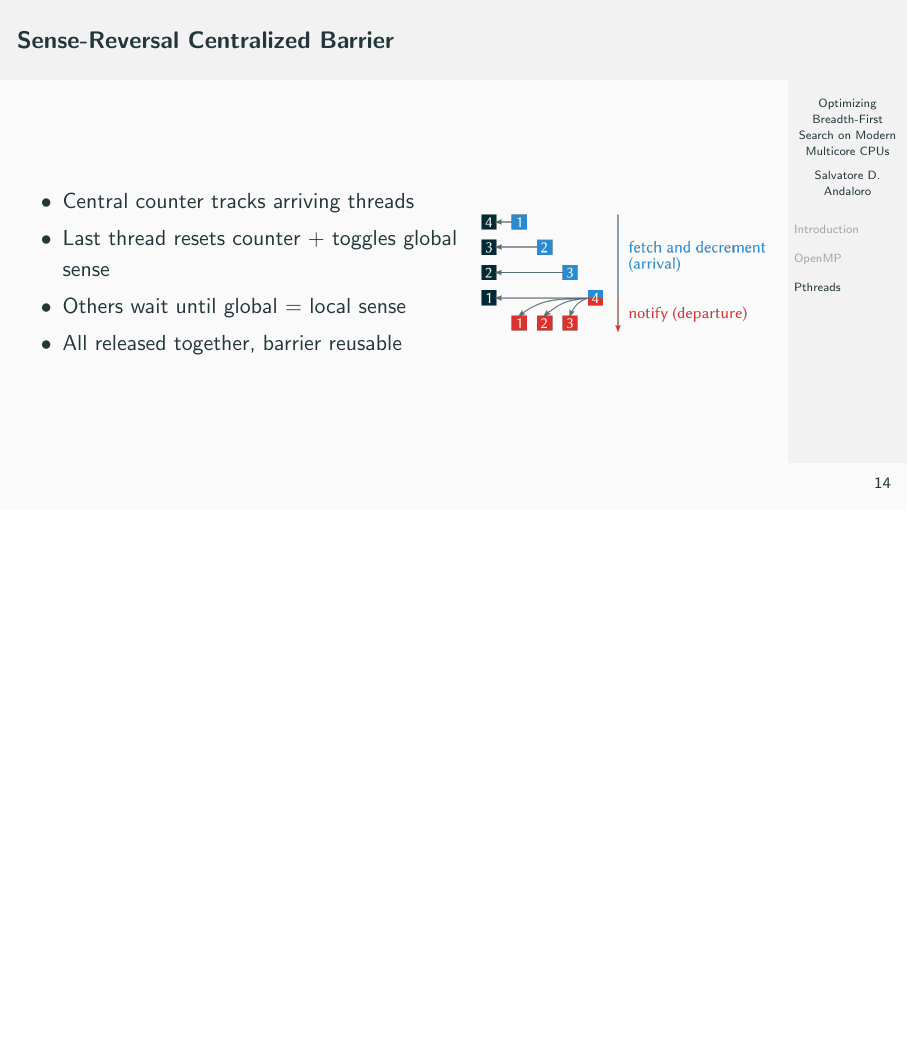
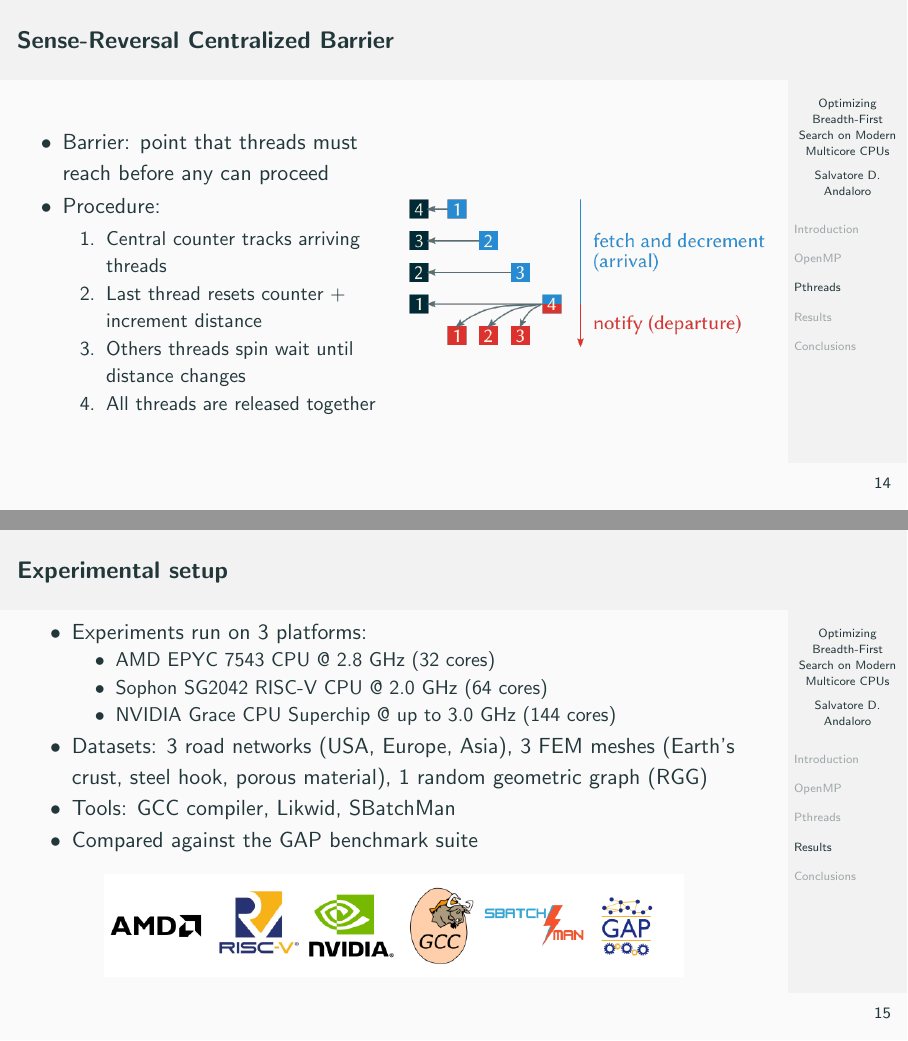
Before and after one commit to Sasso0101/thesis, LaTeX slides (slides/main.tex, which reads slides/02 pthreads.tex, slides/03 Results.tex, slides/04 Conclusions.tex): page 43 of 43 before the commit and pages 43 and 47 of 54 after it, the two joined at a grey line, the shorter picture padded with empty space. Compiled offline with pdfLaTeX.

Commit message:
Added results and conclusion

```diff
--- a/slides/02 pthreads.tex
+++ b/slides/02 pthreads.tex
@@ -114,17 +114,21 @@ Thread 2 processes the stolen vertices and updates the global count.
 \begin{frame}{Sense-Reversal Centralized Barrier}
   \begin{columns}[c] % split into two columns
     % Left column: bullets
-    \begin{column}{0.6\textwidth}
+    \begin{column}{0.5\textwidth}
       \begin{itemize}
-        \item Central counter tracks arriving threads
-        \item Last thread resets counter + toggles global sense
-        \item Others wait until global = local sense
-        \item All released together, barrier reusable
+        \item Barrier: point that threads must reach before any can proceed
+        \item Procedure:
+        \begin{enumerate}
+          \item Central counter tracks arriving threads
+          \item Last thread resets counter + increment distance
+          \item Others threads spin wait until distance changes
+          \item All threads are released together
+        \end{enumerate}
       \end{itemize}
     \end{column}
 
     % Right column: diagram
-    \begin{column}{0.4\textwidth}
+    \begin{column}{0.5\textwidth}
       \begin{figure}
         \centering
         \includegraphics[width=\linewidth]{images/barrier.png}
--- /dev/null
+++ b/slides/03 Results.tex
@@ -0,0 +1,18 @@
+\section{Results}
+\begin{frame}{Experimental setup}
+\begin{itemize}
+  \item<1-> Experiments run on 3 platforms:
+  \begin{itemize}
+    \item AMD EPYC 7543 CPU @ 2.8 GHz (32 cores)
+    \item Sophon SG2042 RISC-V CPU @ 2.0 GHz (64 cores)
+    \item NVIDIA Grace CPU Superchip @ up to 3.0 GHz (144 cores)
+  \end{itemize}
+  \item<2-> Datasets: 3 road networks (USA, Europe, Asia), 3 FEM meshes (Earth's crust, steel hook, porous material), 1 random geometric graph (RGG)
+  \item<3-> Tools: GCC compiler, Likwid, SBatchMan
+  \item<4-> Compared against the GAP benchmark suite
+\end{itemize}
+\begin{figure}
+  \centering
+  \includegraphics[height=1.8cm]{images/tools.png}
+\end{figure}
+\end{frame}
--- /dev/null
+++ b/slides/04 Conclusions.tex
@@ -0,0 +1,15 @@
+\section{Conclusions}
+\begin{frame}{Conclusions}
+\begin{itemize}
+  \item Presented a multithreaded implementation of the BFS algorithm using OpenMP and Pthreads
+  \item Compared it on different architectures (x86, RISC-V, ARM) and different datasets
+  \item Achieved $\approx 1.5x$ geomean speedup for OpenMP and $\approx 2x$ speedup for Pthreads compared to the GAP benchmark suite
+  \item Future work: explore other graph algorithms, optimize for more graph types, use different barrier or synchronization primitives
+\end{itemize}
+\end{frame}
+
+\begin{frame}[plain]
+  \centering
+  \Huge \textbf{\alert{Thank You!}} \\[1em]
+  \Large Questions?
+\end{frame}
--- a/slides/main.tex
+++ b/slides/main.tex
@@ -7,6 +7,7 @@
 \usepackage{minted}
 \usepackage{xspace}
 \usepackage{graphicx}
+\usepackage{tabularx}
 \usepackage{caption}
 \usepackage[super]{nth}
 \usepackage{subcaption}
```
Also changed, not shown: slides/images/gapbs.png, slides/images/other_platforms.png (added), slides/images/pthreads_chunksize.png (added), slides/images/scalability.png (added), slides/images/speedup_openmp.png (added), slides/images/speedup_pthreads.png (added), slides/images/tools.png (added), slides/images/tools.svg (added), slides/02 pthreads.tex (4 more changed lines), slides/03 Results.tex (44 more changed lines), slides/main.tex (2 more changed lines), 1 other file.
